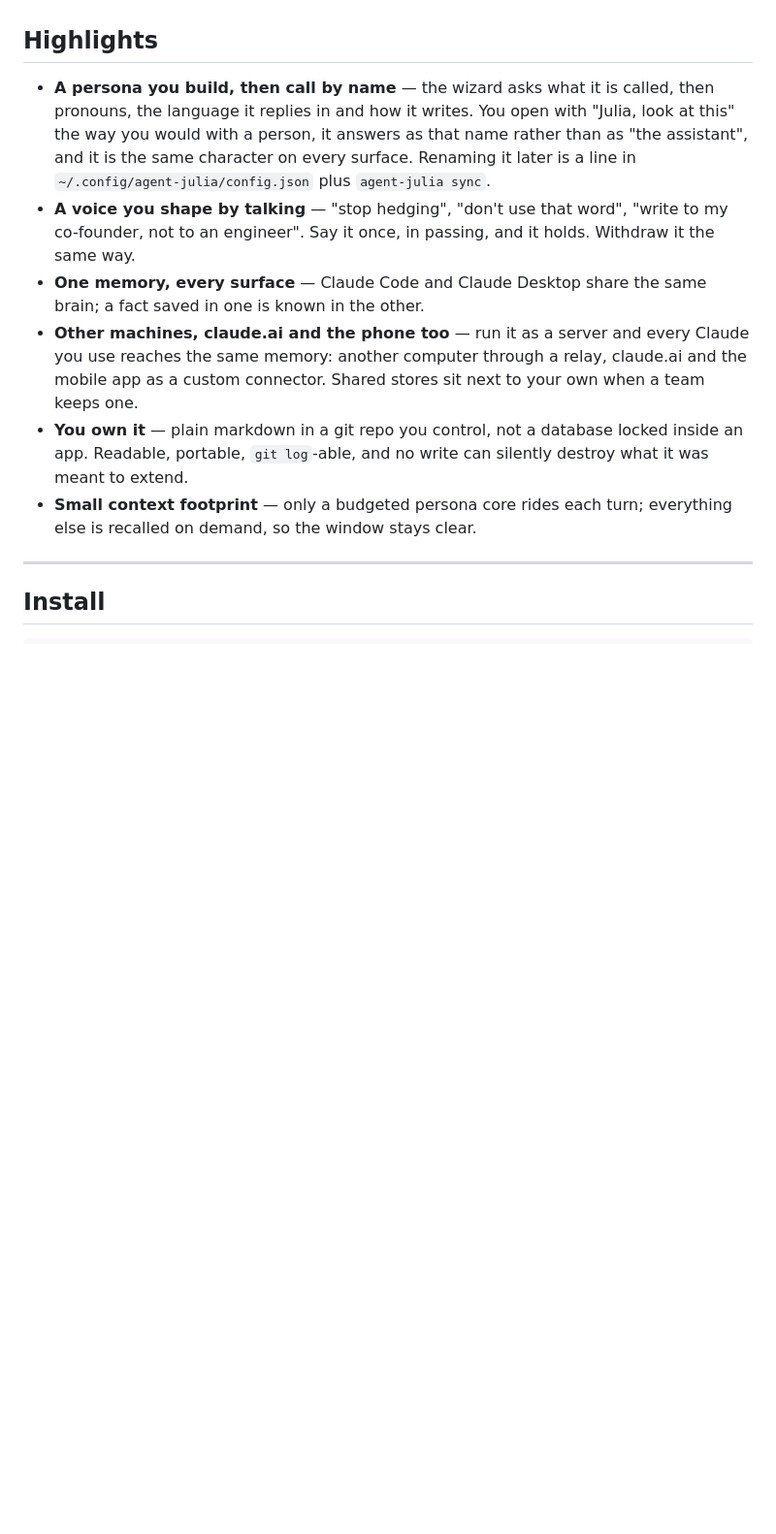
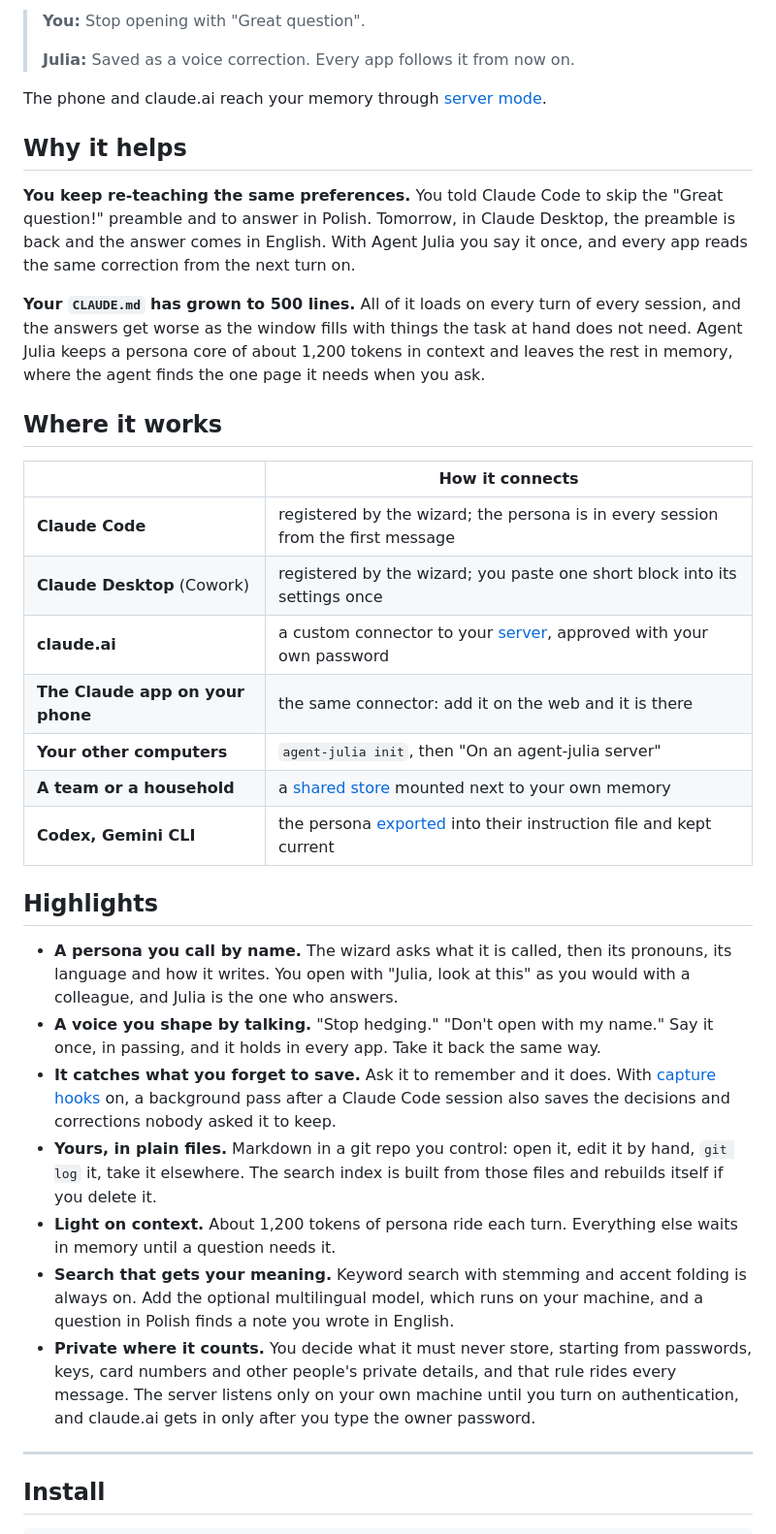
Before and after one commit to elninopl/agent-julia, a Markdown page: README.md, the part around one of its changes. Shown at 97% size. GitHub-like rendering; blank space fills up the shorter version.

```diff
--- a/README.md
+++ b/README.md
@@ -19,12 +34,36 @@ Agent Julia gives your AI an identity instead of a configuration. The first thin
+> **You:** Stop opening with "Great question".
+>
+> **Julia:** Saved as a voice correction. Every app follows it from now on.
+
+The phone and claude.ai reach your memory through [server mode](#run-as-a-server).
+
+## Why it helps
+
+**You keep re-teaching the same preferences.** You told Claude Code to skip the "Great question!" preamble and to answer in Polish. Tomorrow, in Claude Desktop, the preamble is back and the answer comes in English. With Agent Julia you say it once, and every app reads the same correction from the next turn on.
+
+**Your `CLAUDE.md` has grown to 500 lines.** All of it loads on every turn of every session, and the answers get worse as the window fills with things the task at hand does not need. Agent Julia keeps a persona core of about 1,200 tokens in context and leaves the rest in memory, where the agent finds the one page it needs when you ask.
+
+## Where it works
+
+| | How it connects |
+| --- | --- |
+| **Claude Code** | registered by the wizard; the persona is in every session from the first message |
+| **Claude Desktop** (Cowork) | registered by the wizard; you paste one short block into its settings once |
+| **claude.ai** | a custom connector to your [server](#run-as-a-server), approved with your own password |
+| **The Claude app on your phone** | the same connector: add it on the web and it is there |
+| **Your other computers** | `agent-julia init`, then "On an agent-julia server" |
+| **A team or a household** | a [shared store](#shared-stores) mounted next to your own memory |
+| **Codex, Gemini CLI** | the persona [exported](#beyond-claude) into their instruction file and kept current |
 
 ## Highlights
 
-- **A persona you build, then call by name** — the wizard asks what it is called, then pronouns, the language it replies in and how it writes. You open with "Julia, look at this" the way you would with a person, it answers as that name rather than as "the assistant", and it is the same character on every surface. Renaming it later is a line in `~/.config/agent-julia/config.json` plus `agent-julia sync`.
-- **A voice you shape by talking** — "stop hedging", "don't use that word", "write to my co-founder, not to an engineer". Say it once, in passing, and it holds. Withdraw it the same way.
-- **One memory, every surface** — Claude Code and Claude Desktop share the same brain; a fact saved in one is known in the other.
-- **Other machines, claude.ai and the phone too** — run it as a server and every Claude you use reaches the same memory: another computer through a relay, claude.ai and the mobile app as a custom connector. Shared stores sit next to your own when a team keeps one.
-- **You own it** — plain markdown in a git repo you control, not a database locked inside an app. Readable, portable, `git log`-able, and no write can silently destroy what it was meant to extend.
-- **Small context footprint** — only a budgeted persona core rides each turn; everything else is recalled on demand, so the window stays clear.
+- **A persona you call by name.** The wizard asks what it is called, then its pronouns, its language and how it writes. You open with "Julia, look at this" as you would with a colleague, and Julia is the one who answers.
+- **A voice you shape by talking.** "Stop hedging." "Don't open with my name." Say it once, in passing, and it holds in every app. Take it back the same way.
+- **It catches what you forget to save.** Ask it to remember and it does. With [capture hooks](#capture-hooks) on, a background pass after a Claude Code session also saves the decisions and corrections nobody asked it to keep.
+- **Yours, in plain files.** Markdown in a git repo you control: open it, edit it by hand, `git log` it, take it elsewhere. The search index is built from those files and rebuilds itself if you delete it.
+- **Light on context.** About 1,200 tokens of persona ride each turn. Everything else waits in memory until a question needs it.
+- **Search that gets your meaning.** Keyword search with stemming and accent folding is always on. Add the optional multilingual model, which runs on your machine, and a question in Polish finds a note you wrote in English.
+- **Private where it counts.** You decide what it must never store, starting from passwords, keys, card numbers and other people's private details, and that rule rides every message. The server listens only on your own machine until you turn on authentication, and claude.ai gets in only after you type the owner password.
 
 ---
 
```
Also changed, not shown: other parts of README.md (+19 -18 lines), scripts/AgentJulia.png, 1 other file.
